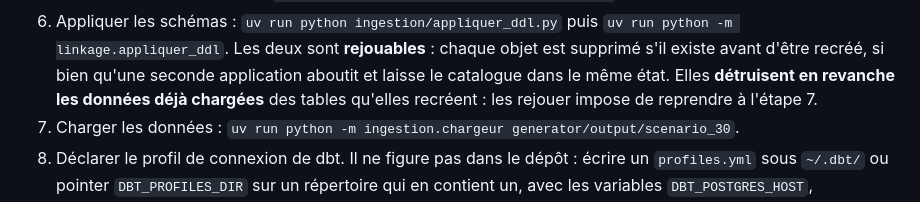
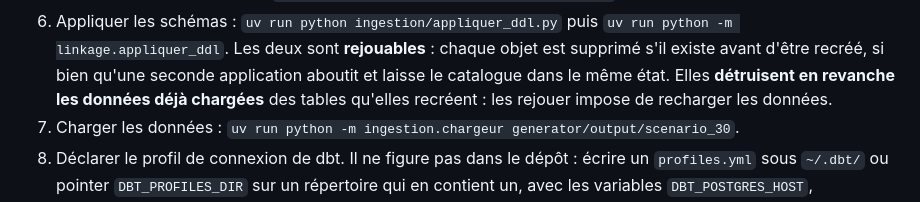
Before and after one commit to medanouarzaki/saa-hospital-analytics, a Markdown page: README.md, the part around the change. Rendered like a GitHub page.

Commit message:
docs: retirer une reference numerotee du fichier d'accueil

```diff
--- a/README.md
+++ b/README.md
@@ -37,7 +37,7 @@ route de la composition est indispensable, faute de quoi le tableau de bord dém
    `uv run python -m linkage.appliquer_ddl`. Les deux sont **rejouables** : chaque objet est
    supprimé s'il existe avant d'être recréé, si bien qu'une seconde application aboutit et laisse
    le catalogue dans le même état. Elles **détruisent en revanche les données déjà chargées** des
-   tables qu'elles recréent : les rejouer impose de reprendre à l'étape 7.
+   tables qu'elles recréent : les rejouer impose de recharger les données.
 7. Charger les données : `uv run python -m ingestion.chargeur generator/output/scenario_30`.
 8. Déclarer le profil de connexion de dbt. Il ne figure pas dans le dépôt : écrire un
    `profiles.yml` sous `~/.dbt/` ou pointer `DBT_PROFILES_DIR` sur un répertoire qui en contient un,
```
